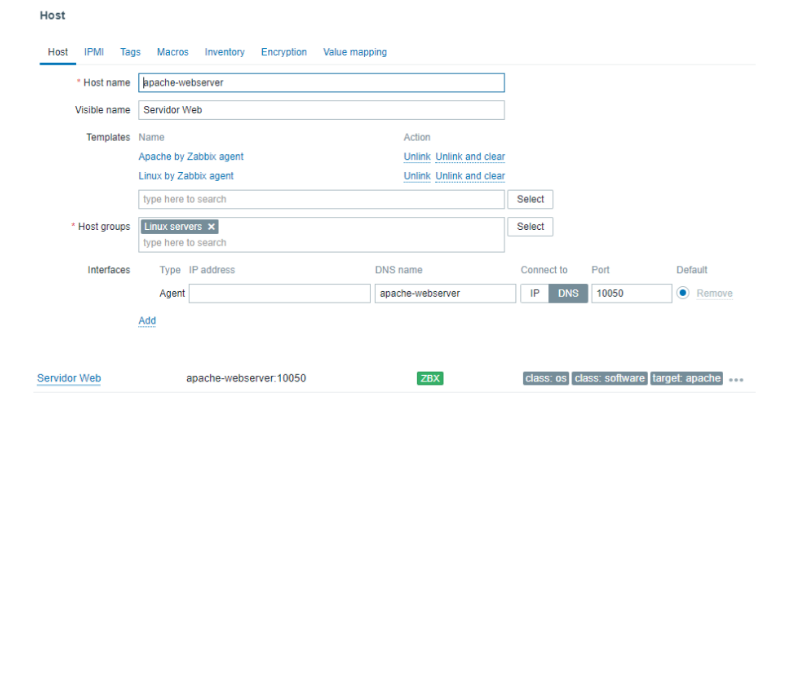
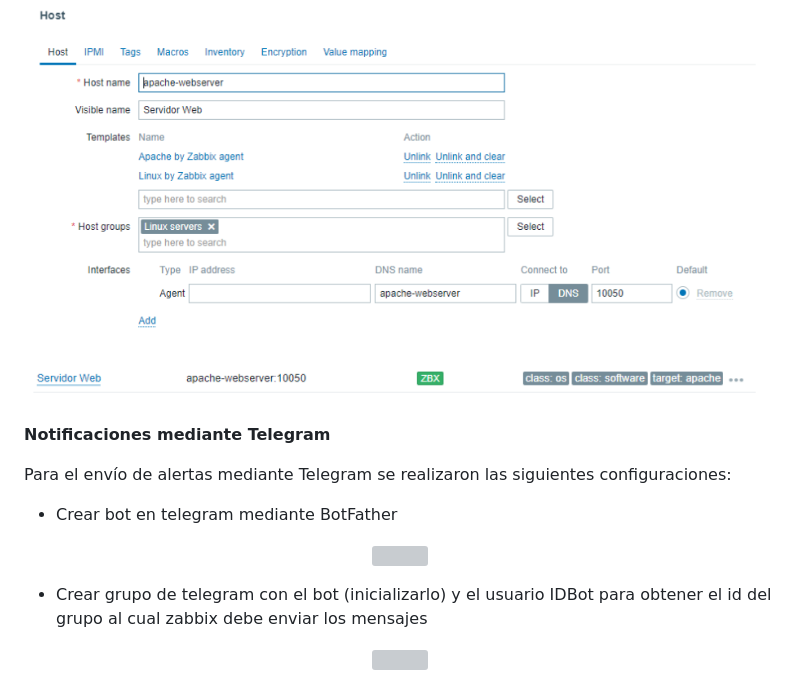
Before and after one commit to ObligatorioMonitoreo2024/ObligatorioMonitoreo, a Markdown page: README.md, the part around the change printed below. Rendered like a GitHub page; blank space fills up the shorter version; grey boxes are pictures that could not be loaded.

Commit message:
telegram

```diff
--- a/README.md
+++ b/README.md
@@ -129,3 +129,19 @@ El monitoreo del servidor web lo realizamos mediante el agente zabbix que se des
 <img src = "img/webserver.png">
 </p>
 
+**Notificaciones mediante Telegram**
+
+Para el envío de alertas mediante Telegram se realizaron las siguientes configuraciones:
+
+- Crear bot en telegram mediante BotFather
+
+<p align = "center">
+<img src = "img/bot.png">
+</p>
+
+- Crear grupo de telegram con el bot (inicializarlo) y el usuario IDBot para obtener el id del grupo al cual zabbix debe enviar los mensajes
+
+<p align = "center">
+<img src = "img/grupo.png">
+</p>
+
```
Also changed, not shown: other parts of README.md (+16 -0 lines), img/Bot.jpeg (added), img/action.png (added), img/grupo.jpeg (added), img/mediatype.png (added), img/trigger.png (added), 2 other files.
